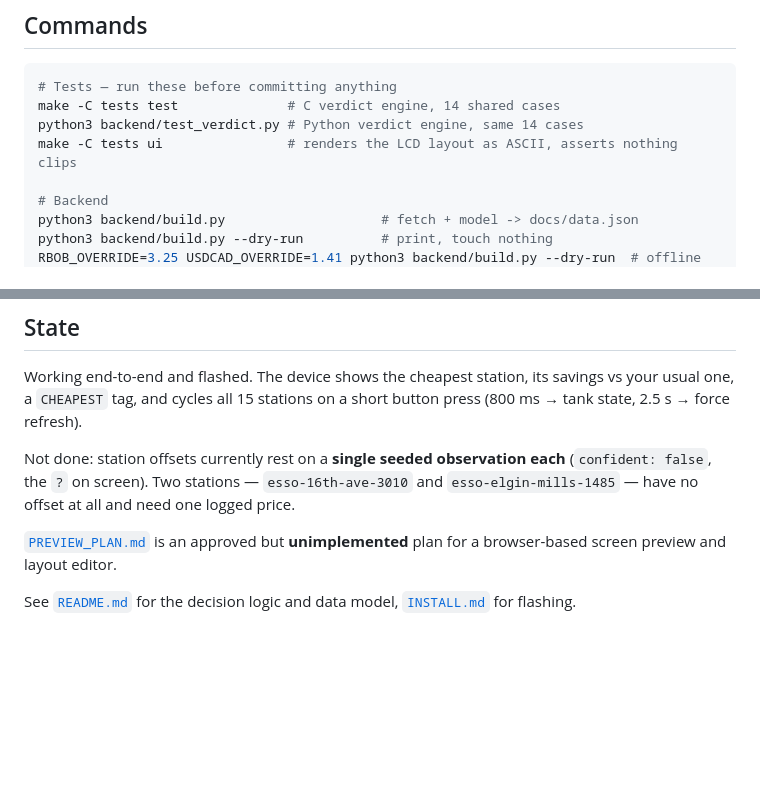
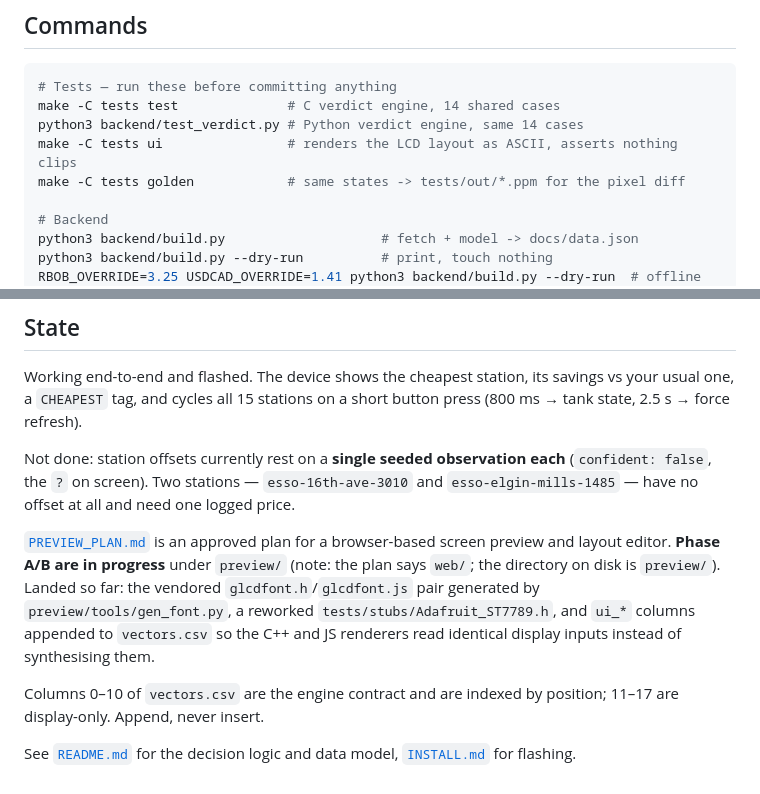
Before and after one commit to JackyLiu13/gasprices, a Markdown page: CLAUDE.md, 2 parts joined by grey strips. Rendered like a GitHub page; blank space fills up the shorter version.

Commit message:
CLAUDE.md: reflect preview work in progress
Records that the preview plan is being implemented under preview/ (the plan
document says web/), that make golden now emits the PPM goldens, and that
vectors.csv columns 0-10 are the engine contract indexed by position while
11-17 are display-only -- append, never insert.

```diff
--- a/CLAUDE.md
+++ b/CLAUDE.md
@@ -31,6 +31,7 @@ cable.
 make -C tests test              # C verdict engine, 14 shared cases
 python3 backend/test_verdict.py # Python verdict engine, same 14 cases
 make -C tests ui                # renders the LCD layout as ASCII, asserts nothing clips
+make -C tests golden            # same states -> tests/out/*.ppm for the pixel diff
 
 # Backend
 python3 backend/build.py                    # fetch + model -> docs/data.json
@@ -180,8 +181,16 @@ Not done: station offsets currently rest on a **single seeded observation each**
 (`confident: false`, the `?` on screen). Two stations — `esso-16th-ave-3010` and
 `esso-elgin-mills-1485` — have no offset at all and need one logged price.
 
-[`PREVIEW_PLAN.md`](PREVIEW_PLAN.md) is an approved but **unimplemented** plan
-for a browser-based screen preview and layout editor.
+[`PREVIEW_PLAN.md`](PREVIEW_PLAN.md) is an approved plan for a browser-based
+screen preview and layout editor. **Phase A/B are in progress** under
+`preview/` (note: the plan says `web/`; the directory on disk is `preview/`).
+Landed so far: the vendored `glcdfont.h`/`glcdfont.js` pair generated by
+`preview/tools/gen_font.py`, a reworked `tests/stubs/Adafruit_ST7789.h`, and
+`ui_*` columns appended to `vectors.csv` so the C++ and JS renderers read
+identical display inputs instead of synthesising them.
+
+Columns 0–10 of `vectors.csv` are the engine contract and are indexed by
+position; 11–17 are display-only. Append, never insert.
 
 See [`README.md`](README.md) for the decision logic and data model,
 [`INSTALL.md`](INSTALL.md) for flashing.
```
